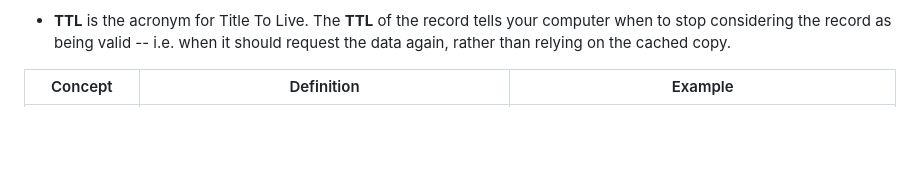
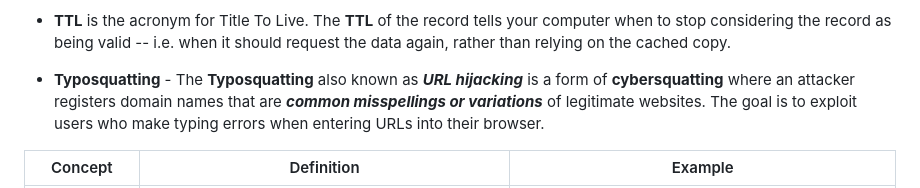
Before and after one commit to mrf2/knowledge-base, a Markdown page: cybersecurity/terminology.md, the part around the change. Drawn GitHub-style; blank space fills up the shorter version.

```diff
--- a/cybersecurity/terminology.md
+++ b/cybersecurity/terminology.md
@@ -20,6 +20,7 @@
  - **SSO - Single sign-on** is a session and user authentication service that permits a user to use one set of login credentials - for example, a username and password - to access multiple applications. SSO can be used by enterprises, small and midsize organizations, and individuals to ease the management of multiple credentials.
 
  - **TTL** is the acronym for Title To Live. The **TTL** of the record tells your computer when to stop considering the record as being valid -- i.e. when it should request the data again, rather than relying on the cached copy.
+ - **Typosquatting** - The **Typosquatting** also known as ***URL hijacking*** is a form of **cybersquatting** where an attacker registers domain names that are ***common misspellings or variations*** of legitimate websites. The goal is to exploit users who make typing errors when entering URLs into their browser.
 
 |Concept|Definition|Example|
 |---|---|---|
```
Also changed, not shown: pentesting/phishing.md (added, +6 -0 lines), protocol/http.md (+90 -12 lines).
